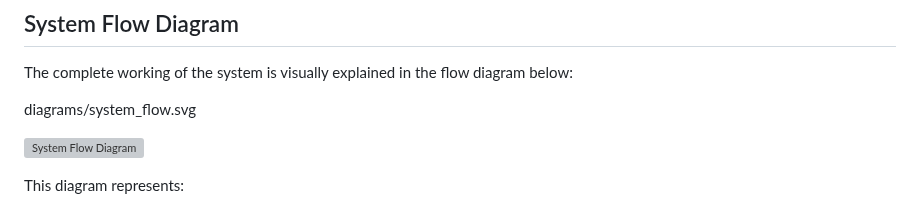
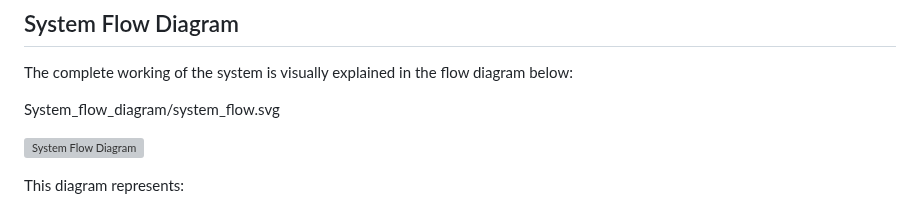
Before and after one commit to tetra-uv/attendance-calculator, a Markdown page: README.md, the part around the change. Drawn GitHub-style; grey boxes are pictures that could not be loaded.

Commit message:
fixed the file path

```diff
--- a/README.md
+++ b/README.md
@@ -80,7 +80,7 @@ The system follows a clear and logical flow:
 
 The complete working of the system is visually explained in the flow diagram below:
 
-diagrams/system_flow.svg
+System_flow_diagram/system_flow.svg
 
 ![System Flow Diagram](System_flow_diagram/system_flow.svg)
 
```
